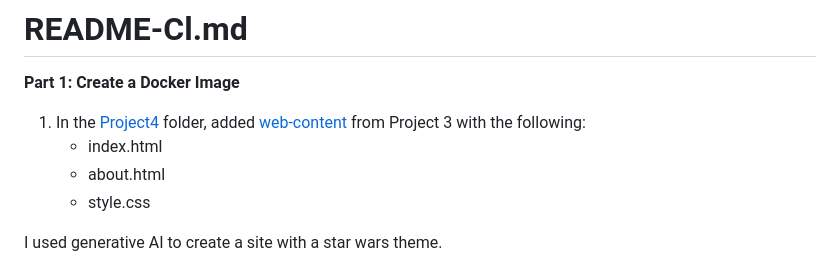
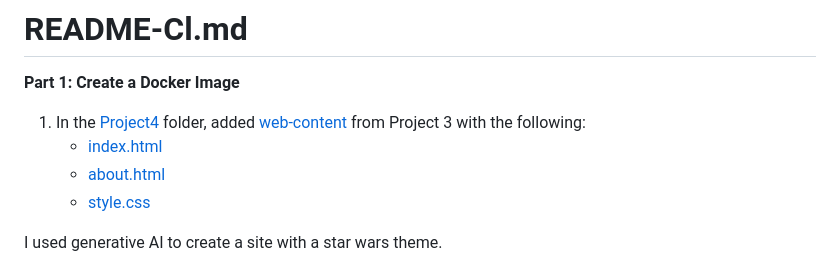
Before and after one commit to WSU-kduncan/cicdf25-jrw585jxc, a Markdown page: Project 4/README-CI.md, the part around the change. Rendered like a GitHub page.

Commit message:
Enhance README with linked web content files
Updated file references to include links in README.

```diff
--- a/Project 4/README-CI.md
+++ b/Project 4/README-CI.md
@@ -2,9 +2,9 @@
 **Part 1: Create a Docker Image**
 
 1. In the [Project4](.) folder, added [web-content](web-content) from Project 3 with the following:
-    - index.html
-    - about.html
-    - style.css
+    - [index.html](web-content/index.html)
+    - [about.html](web-content/about.html)
+    - [style.css](web-content/style.css)
 
 I used generative AI to create a site with a star wars theme.
 
```
